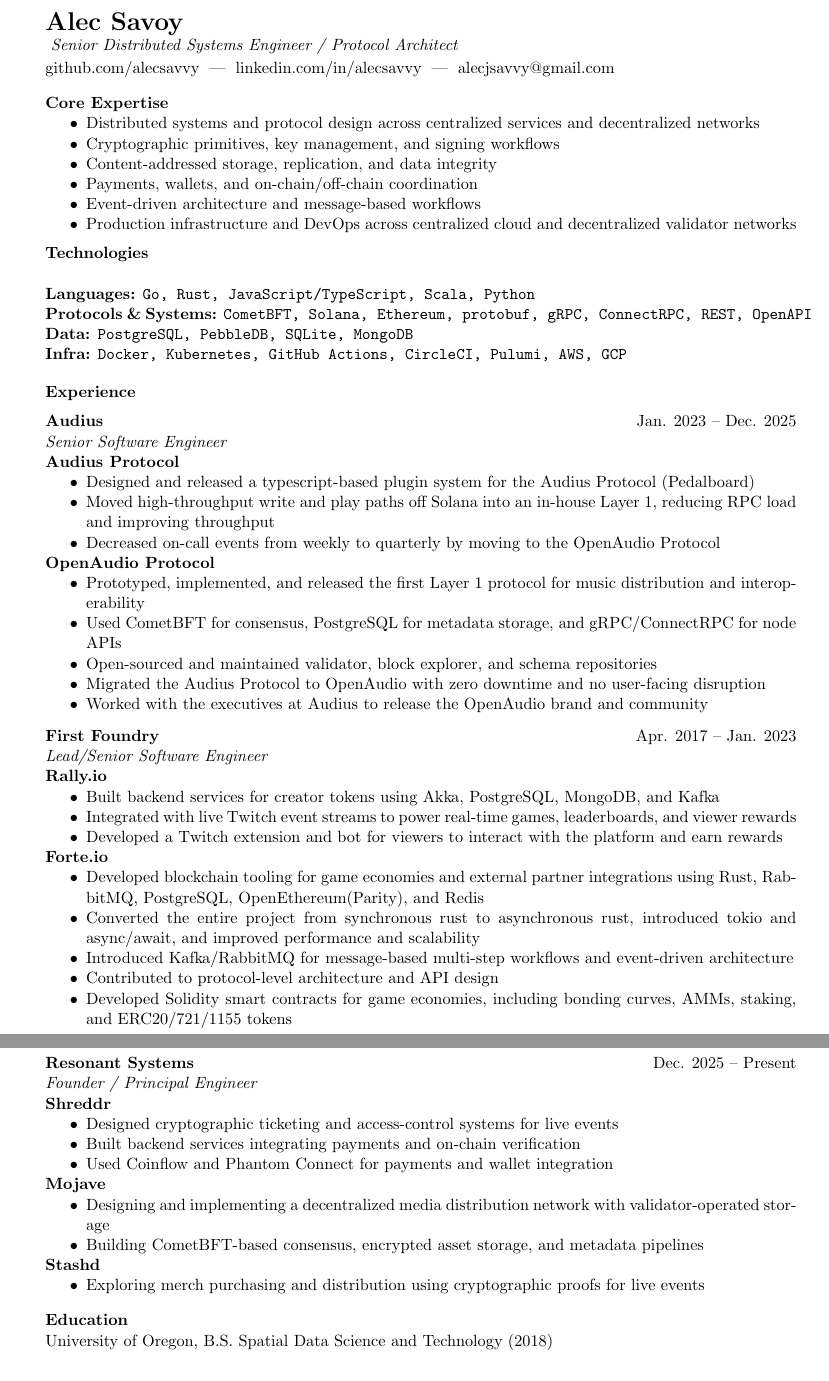
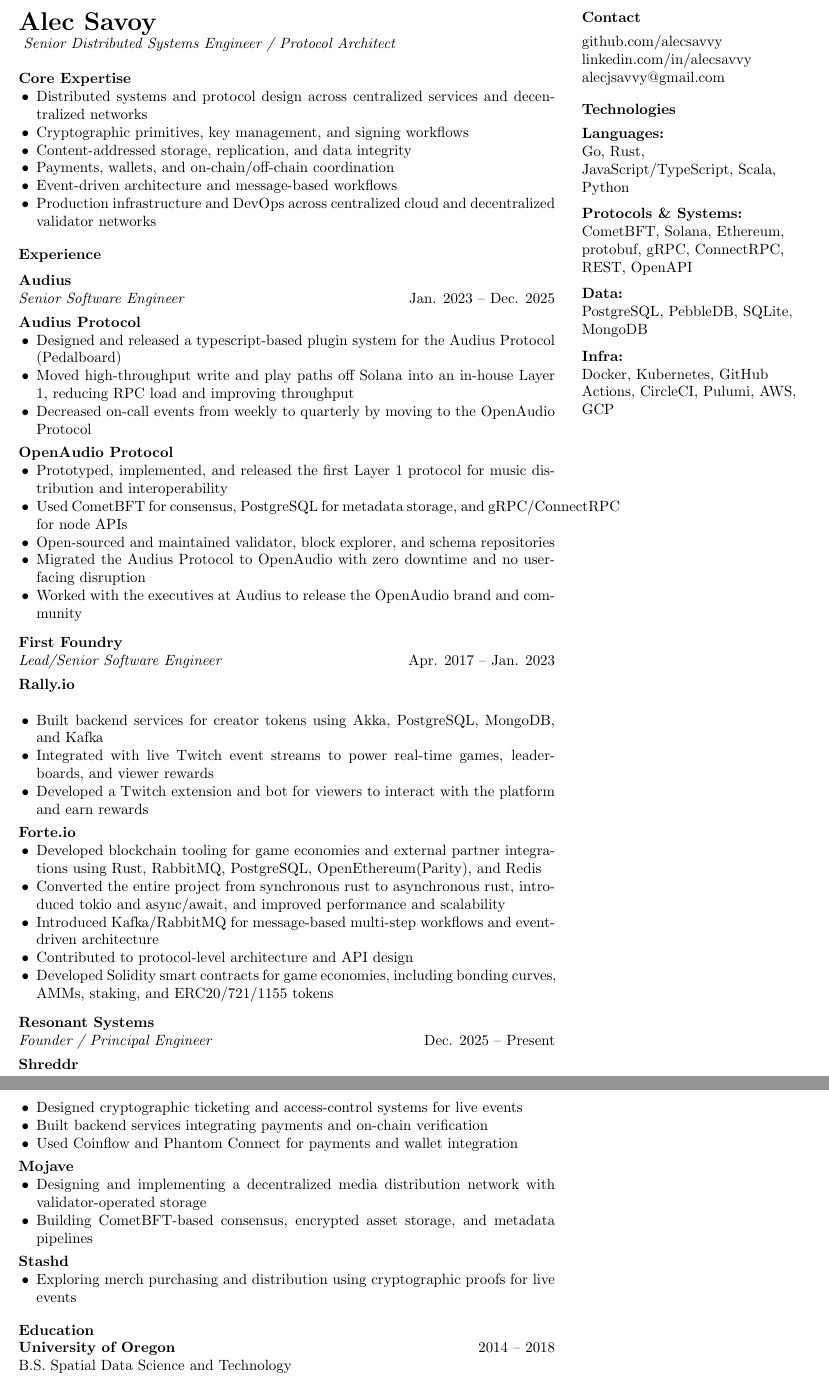
Before and after one commit to alecsavvy/resume, a LaTeX CV (resume.tex): two parts of pages 1 and 2 of 2, joined at a grey line, cut at the place of the change. Compiled offline with pdfLaTeX.

Commit message:
reformat

```diff
--- a/resume.tex
+++ b/resume.tex
@@ -10,13 +14,42 @@
 
 \begin{document}
 
+\begin{textblock}{2}(5.75,0.5)
+\raggedright
+\textbf{Contact} \\
+\vspace{4pt}
+\href{https://github.com/alecsavvy}{github.com/alecsavvy} \\
+\href{https://www.linkedin.com/in/alecsavvy}{linkedin.com/in/alecsavvy} \\
+alecjsavvy@gmail.com
+
+\vspace{10pt}
+
+\textbf{Technologies} \\
+\vspace{4pt}
+
+\textbf{Languages:} \\
+Go, Rust, JavaScript/TypeScript, Scala, Python
+
+\vspace{6pt}
+
+\textbf{Protocols \& Systems:} \\
+CometBFT, Solana, Ethereum, protobuf, gRPC, ConnectRPC, REST, OpenAPI
+
+\vspace{6pt}
+
+\textbf{Data:} \\
+PostgreSQL, PebbleDB, SQLite, MongoDB
+
+\vspace{6pt}
+
+\textbf{Infra:} \\
+Docker, Kubernetes, GitHub Actions, CircleCI, Pulumi, AWS, GCP
+\end{textblock}
+
+\begin{adjustwidth}{}{2.5in}
 {\LARGE \textbf{Alec Savoy}} \\
 \vspace{2pt}
 \textit{Senior Distributed Systems Engineer / Protocol Architect}
-
-\href{https://github.com/alecsavvy}{github.com/alecsavvy} \;|\;
-\href{https://www.linkedin.com/in/alecsavvy}{linkedin.com/in/alecsavvy} \;|\;
-alecjsavvy@gmail.com
 
 \vspace{10pt}
 
@@ -30,25 +63,16 @@
   \item Production infrastructure and DevOps across centralized cloud and decentralized validator networks
 \end{itemize}
 
-\vspace{6pt}
-
-\textbf{Technologies} \\
-
-\textbf{Languages:} \texttt{Go, Rust, JavaScript/TypeScript, Scala, Python} \\
-\textbf{Protocols \& Systems:} \texttt{CometBFT, Solana, Ethereum, protobuf, gRPC, ConnectRPC, REST, OpenAPI} \\
-\textbf{Data:} \texttt{PostgreSQL, PebbleDB, SQLite, MongoDB} \\
-\textbf{Infra:} \texttt{Docker, Kubernetes, GitHub Actions, CircleCI, Pulumi, AWS, GCP}
-
-
-\vspace{12pt}
+\vspace{10pt}
 
 \textbf{Experience}
 
 \vspace{6pt}
 
-\textbf{Audius} \hfill Jan. 2023 -- Dec. 2025 \\
-\textit{Senior Software Engineer}
+\textbf{Audius} \\
+\textit{Senior Software Engineer} \hfill Jan. 2023 -- Dec. 2025
 
+\vspace{4pt}
 \href{https://github.com/AudiusProject/apps}{\textbf{Audius Protocol}}
 \begin{itemize}
   \item Designed and released a typescript-based plugin system for the Audius Protocol (Pedalboard)
@@ -56,6 +80,7 @@
   \item Decreased on-call events from weekly to quarterly by moving to the OpenAudio Protocol
 \end{itemize}
 
+\vspace{4pt}
 \href{https://github.com/OpenAudio/go-openaudio}{\textbf{OpenAudio Protocol}}
 \begin{itemize}
   \item Prototyped, implemented, and released the first Layer 1 protocol for music distribution and interoperability
@@ -67,16 +92,18 @@
 
 \vspace{8pt}
 
-\textbf{First Foundry} \hfill Apr. 2017 -- Jan. 2023 \\
-\textit{Lead/Senior Software Engineer}
+\textbf{First Foundry} \\
+\textit{Lead/Senior Software Engineer} \hfill Apr. 2017 -- Jan. 2023
 
-\textbf{Rally.io}
+\vspace{4pt}
+\textbf{Rally.io} \\
 \begin{itemize}
   \item Built backend services for creator tokens using Akka, PostgreSQL, MongoDB, and Kafka
   \item Integrated with live Twitch event streams to power real-time games, leaderboards, and viewer rewards
   \item Developed a Twitch extension and bot for viewers to interact with the platform and earn rewards
 \end{itemize}
 
+\vspace{4pt}
 \textbf{Forte.io}
 \begin{itemize}
   \item Developed blockchain tooling for game economies and external partner integrations using Rust, RabbitMQ, PostgreSQL, OpenEthereum(Parity), and Redis
@@ -112,6 +142,8 @@
 \vspace{10pt}
 
 \textbf{Education} \\
-University of Oregon, B.S. Spatial Data Science and Technology (2018)
+\textbf{University of Oregon} \hfill 2014 -- 2018 \\
+B.S. Spatial Data Science and Technology
+\end{adjustwidth}
 
 \end{document}
```
Also changed, not shown: README.md, resume.pdf, resume.tex (17 more changed lines), 1 other file.
